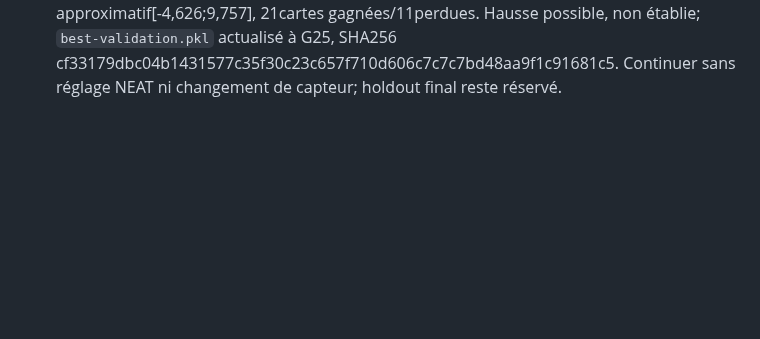
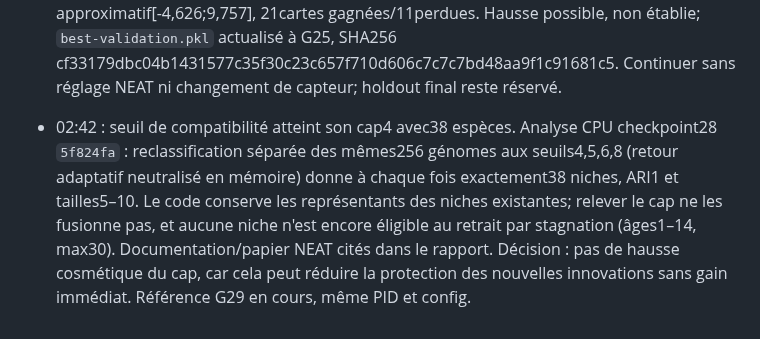
Before and after one commit to pmharquet/SlitherAI, a Markdown page: docs/overnight/STATE.md, the part around the change. Rendered like a GitHub page; blank space fills up the shorter version.

Commit message:
Record threshold cap audit

```diff
--- a/docs/overnight/STATE.md
+++ b/docs/overnight/STATE.md
@@ -80,3 +80,5 @@ Mise à jour : 24 septembre 2026, environ 18:50 Europe/Paris.
 - 00:43 : préflight CPU d'un pilote parallèle chunk8 depuischeckpoint21 SHA901f8106 réussi; procédure documentée `07e8146`. L'agent a tenté le lancement GPU autorisé, mais `exec_command` a rejeté la commande `Start-Process` avant exécution : `CreateProcess: Rejected(...): blocked by policy`. Aucun pilote ni dossier créé; refus consigné `b2697a2`. Ne pas contourner ce blocage. La référence reste active G22 en cours, contrôle inchangé `pause=false,stop=false,arena=3`; le meilleur modèle validé demeure G15.
 
 - 01:41 : référence G25 (index24) terminée, checkpoint25 et validation écrits; G26 en cours sur le même PID. La moyenne de sélection passe à10,058 (G24=10,533), nourriture24,605, survie19,22%, espèces38. Le nouveau champion de génération est génome4107; validation fixe32cartes fitness21,263, survie17/32, nourriture31,997, contre G15 génome2867 fitness18,698/survie15/32. Différence appariée G25−G15 +2,565, SE3,526, IC95% t approximatif[-4,626;9,757], 21cartes gagnées/11perdues. Hausse possible, non établie; `best-validation.pkl` actualisé à G25, SHA256 cf33179dbc04b1431577c35f30c23c657f710d606c7c7c7bd48aa9f1c91681c5. Continuer sans réglage NEAT ni changement de capteur; holdout final reste réservé.
+
+- 02:42 : seuil de compatibilité atteint son cap4 avec38 espèces. Analyse CPU checkpoint28 `5f824fa` : reclassification séparée des mêmes256 génomes aux seuils4,5,6,8 (retour adaptatif neutralisé en mémoire) donne à chaque fois exactement38 niches, ARI1 et tailles5–10. Le code conserve les représentants des niches existantes; relever le cap ne les fusionne pas, et aucune niche n'est encore éligible au retrait par stagnation (âges1–14, max30). Documentation/papier NEAT cités dans le rapport. Décision : pas de hausse cosmétique du cap, car cela peut réduire la protection des nouvelles innovations sans gain immédiat. Référence G29 en cours, même PID et config.
```
